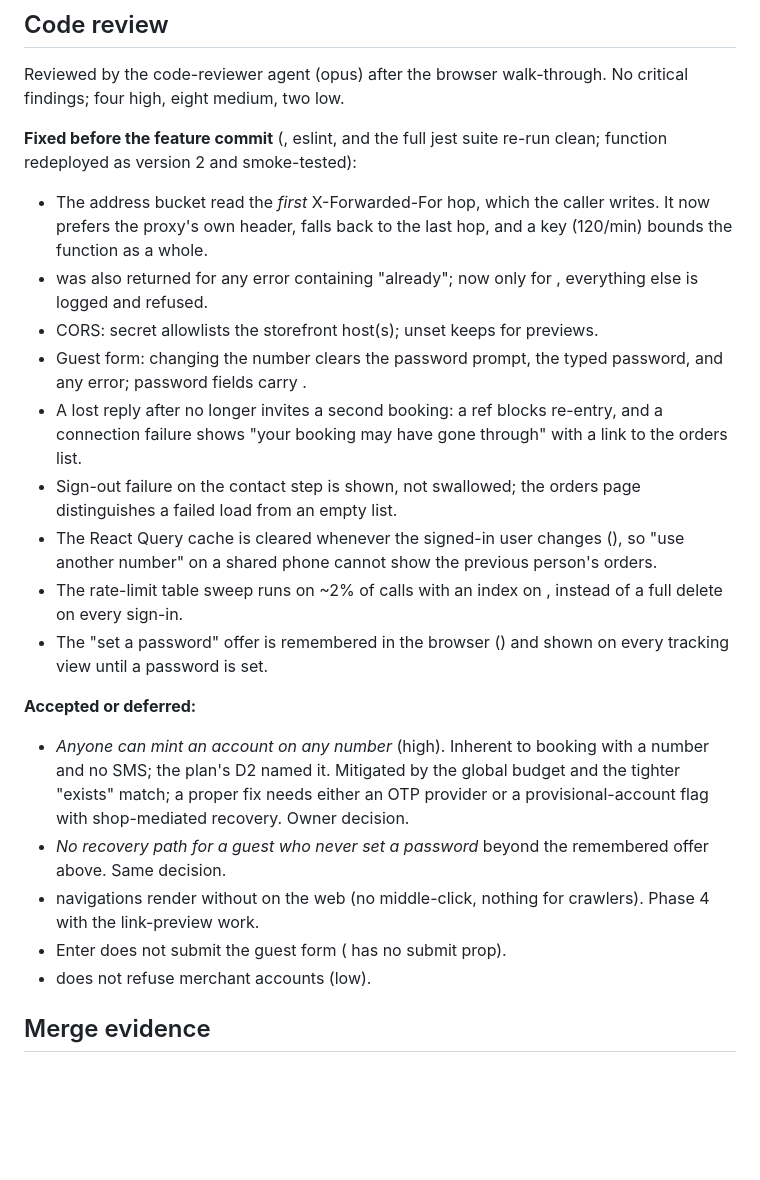
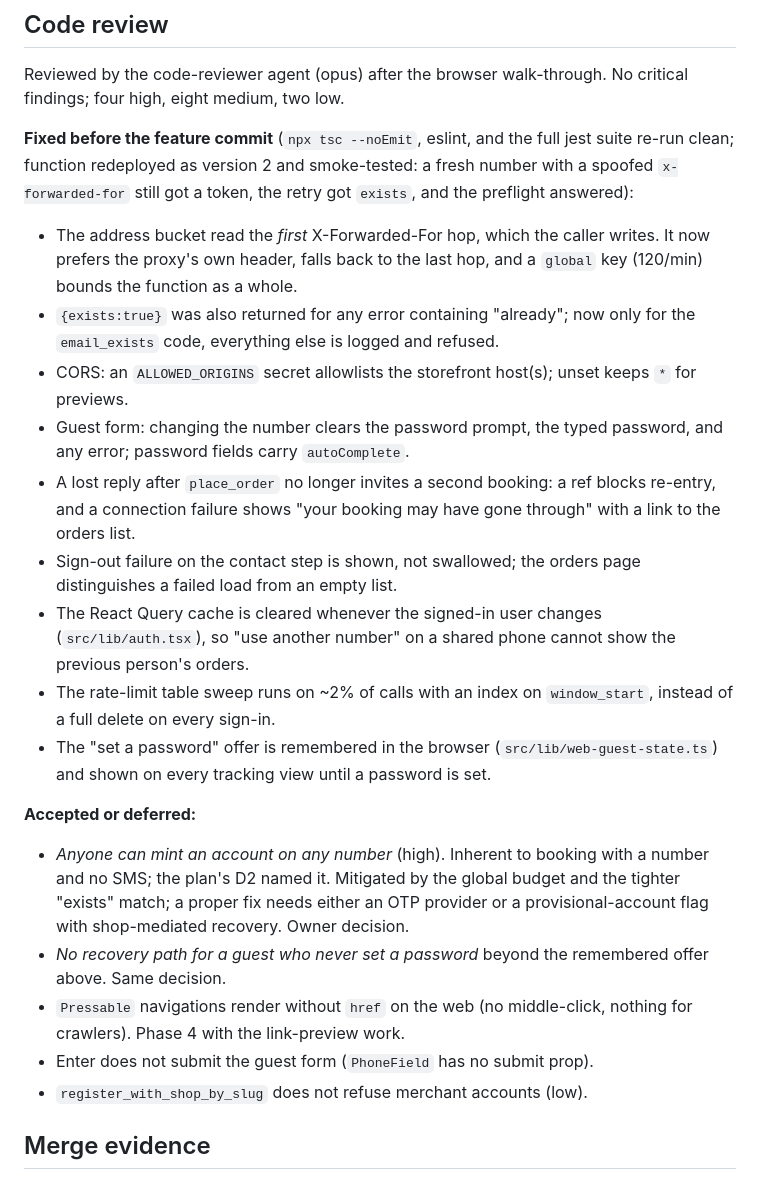
Before and after one commit to Solquia/milaundry, a Markdown page: docs/testing/web-storefront-phase2.tdd.md, the part around the change. GitHub-like rendering; blank space fills up the shorter version.

Commit message:
docs: restore the phase 2 code-review notes
The previous commit's review section lost every backticked term to shell
substitution; rewritten with the editor.

Co-Authored-By: Claude Fable 5.1 <noreply@anthropic.com>
Claude-Session: https://claude.ai/code/session_01FSWT9ev6NwCzBRrJrMfomC

```diff
--- a/docs/testing/web-storefront-phase2.tdd.md
+++ b/docs/testing/web-storefront-phase2.tdd.md
@@ -156,30 +156,32 @@ under §3, the booking pages under §7. Plan status updated.
 Reviewed by the code-reviewer agent (opus) after the browser walk-through. No
 critical findings; four high, eight medium, two low.
 
-**Fixed before the feature commit** (, eslint, and the full jest
-suite re-run clean; function redeployed as version 2 and smoke-tested):
+**Fixed before the feature commit** (`npx tsc --noEmit`, eslint, and the full
+jest suite re-run clean; function redeployed as version 2 and smoke-tested: a
+fresh number with a spoofed `x-forwarded-for` still got a token, the retry got
+`exists`, and the preflight answered):
 
 - The address bucket read the *first* X-Forwarded-For hop, which the caller
   writes. It now prefers the proxy's own header, falls back to the last hop,
-  and a  key (120/min) bounds the function as a whole.
--  was also returned for any error containing "already"; now
-  only for , everything else is logged and refused.
-- CORS:  secret allowlists the storefront host(s); unset
-  keeps  for previews.
+  and a `global` key (120/min) bounds the function as a whole.
+- `{exists:true}` was also returned for any error containing "already"; now
+  only for the `email_exists` code, everything else is logged and refused.
+- CORS: an `ALLOWED_ORIGINS` secret allowlists the storefront host(s); unset
+  keeps `*` for previews.
 - Guest form: changing the number clears the password prompt, the typed
-  password, and any error; password fields carry .
-- A lost reply after  no longer invites a second booking: a ref
+  password, and any error; password fields carry `autoComplete`.
+- A lost reply after `place_order` no longer invites a second booking: a ref
   blocks re-entry, and a connection failure shows "your booking may have gone
   through" with a link to the orders list.
 - Sign-out failure on the contact step is shown, not swallowed; the orders
   page distinguishes a failed load from an empty list.
 - The React Query cache is cleared whenever the signed-in user changes
-  (), so "use another number" on a shared phone cannot show
+  (`src/lib/auth.tsx`), so "use another number" on a shared phone cannot show
   the previous person's orders.
 - The rate-limit table sweep runs on ~2% of calls with an index on
-  , instead of a full delete on every sign-in.
+  `window_start`, instead of a full delete on every sign-in.
 - The "set a password" offer is remembered in the browser
-  () and shown on every tracking view until a
+  (`src/lib/web-guest-state.ts`) and shown on every tracking view until a
   password is set.
 
 **Accepted or deferred:**
@@ -190,10 +192,10 @@ suite re-run clean; function redeployed as version 2 and smoke-tested):
   a provisional-account flag with shop-mediated recovery. Owner decision.
 - *No recovery path for a guest who never set a password* beyond the
   remembered offer above. Same decision.
--  navigations render without  on the web (no middle-click,
+- `Pressable` navigations render without `href` on the web (no middle-click,
   nothing for crawlers). Phase 4 with the link-preview work.
-- Enter does not submit the guest form ( has no submit prop).
--  does not refuse merchant accounts (low).
+- Enter does not submit the guest form (`PhoneField` has no submit prop).
+- `register_with_shop_by_slug` does not refuse merchant accounts (low).
 
 ## Merge evidence
 
```
